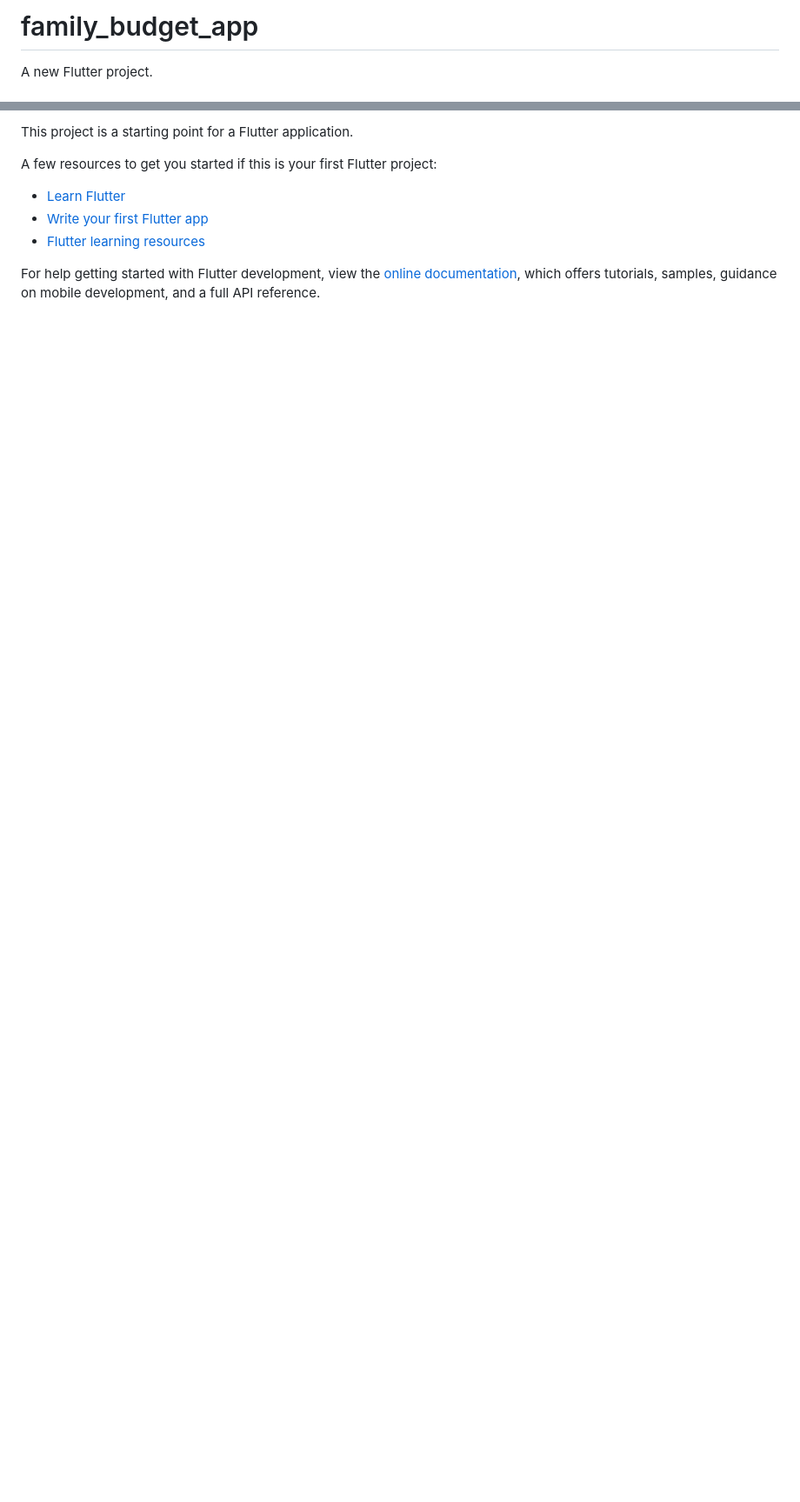
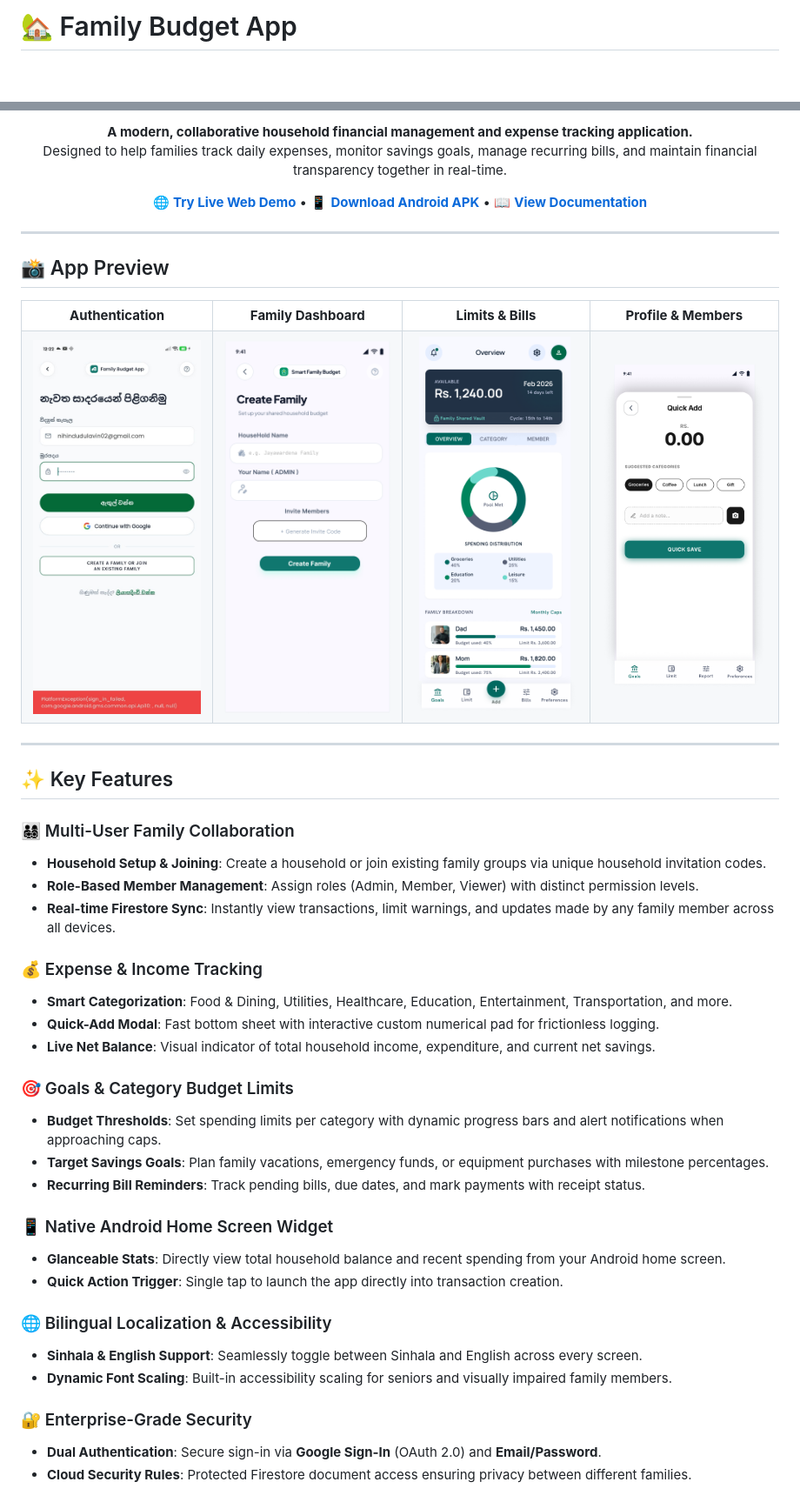
Before and after one commit to justtnikiyaa/family_budget_app, a Markdown page: README.md, 2 parts joined by grey strips. Shown at 87% size. Drawn GitHub-style; pictures changed too: docs/screenshots/dashboard.png (added), docs/screenshots/limits_bills.png (added), docs/screenshots/login.png (added); blank space fills up the shorter version.

Commit message:
docs: finalize project with professional portfolio README, screenshots, and live Firebase web deployment

```diff
--- a/README.md
+++ b/README.md
@@ -1,4 +1,4 @@
-# family_budget_app
+# 🏡 Family Budget App
 
-A new Flutter project.
+<div align="center">
 
@@ -6,12 +10,60 @@ A new Flutter project.
 
-This project is a starting point for a Flutter application.
+**A modern, collaborative household financial management and expense tracking application.**
+Designed to help families track daily expenses, monitor savings goals, manage recurring bills, and maintain financial transparency together in real-time.
 
-A few resources to get you started if this is your first Flutter project:
+[🌐 **Try Live Web Demo**](https://family-budget-app-we105.web.app) • [📱 **Download Android APK**](https://github.com/justtnikiyaa/family_budget_app/releases) • [📖 **View Documentation**](#-architecture--tech-stack)
 
-- [Learn Flutter](https://docs.flutter.dev/get-started/learn-flutter)
-- [Write your first Flutter app](https://docs.flutter.dev/get-started/codelab)
-- [Flutter learning resources](https://docs.flutter.dev/reference/learning-resources)
+</div>
 
-For help getting started with Flutter development, view the
-[online documentation](https://docs.flutter.dev/), which offers tutorials,
-samples, guidance on mobile development, and a full API reference.
+---
+
+## 📸 App Preview
+
+<div align="center">
+  <table>
+    <tr>
+      <td align="center"><b>Authentication</b></td>
+      <td align="center"><b>Family Dashboard</b></td>
+      <td align="center"><b>Limits & Bills</b></td>
+      <td align="center"><b>Profile & Members</b></td>
+    </tr>
+    <tr>
+      <td><img src="docs/screenshots/login.png" width="200" alt="Login Screen"/></td>
+      <td><img src="docs/screenshots/dashboard.png" width="200" alt="Dashboard Screen"/></td>
+      <td><img src="docs/screenshots/limits_bills.png" width="200" alt="Limits & Bills"/></td>
+      <td><img src="docs/screenshots/profile.png" width="200" alt="Profile Management"/></td>
+    </tr>
+  </table>
+</div>
+
+---
+
+## ✨ Key Features
+
+### 👨‍👩‍👧‍👦 Multi-User Family Collaboration
+* **Household Setup & Joining**: Create a household or join existing family groups via unique household invitation codes.
+* **Role-Based Member Management**: Assign roles (Admin, Member, Viewer) with distinct permission levels.
+* **Real-time Firestore Sync**: Instantly view transactions, limit warnings, and updates made by any family member across all devices.
+
+### 💰 Expense & Income Tracking
+* **Smart Categorization**: Food & Dining, Utilities, Healthcare, Education, Entertainment, Transportation, and more.
+* **Quick-Add Modal**: Fast bottom sheet with interactive custom numerical pad for frictionless logging.
+* **Live Net Balance**: Visual indicator of total household income, expenditure, and current net savings.
+
+### 🎯 Goals & Category Budget Limits
+* **Budget Thresholds**: Set spending limits per category with dynamic progress bars and alert notifications when approaching caps.
+* **Target Savings Goals**: Plan family vacations, emergency funds, or equipment purchases with milestone percentages.
+* **Recurring Bill Reminders**: Track pending bills, due dates, and mark payments with receipt status.
+
+### 📱 Native Android Home Screen Widget
+* **Glanceable Stats**: Directly view total household balance and recent spending from your Android home screen.
+* **Quick Action Trigger**: Single tap to launch the app directly into transaction creation.
+
+### 🌐 Bilingual Localization & Accessibility
+* **Sinhala & English Support**: Seamlessly toggle between Sinhala and English across every screen.
+* **Dynamic Font Scaling**: Built-in accessibility scaling for seniors and visually impaired family members.
+
+### 🔐 Enterprise-Grade Security
+* **Dual Authentication**: Secure sign-in via **Google Sign-In** (OAuth 2.0) and **Email/Password**.
+* **Cloud Security Rules**: Protected Firestore document access ensuring privacy between different families.
+
```
Also changed, not shown: other parts of README.md (+81 -1 lines), 2 other files.
